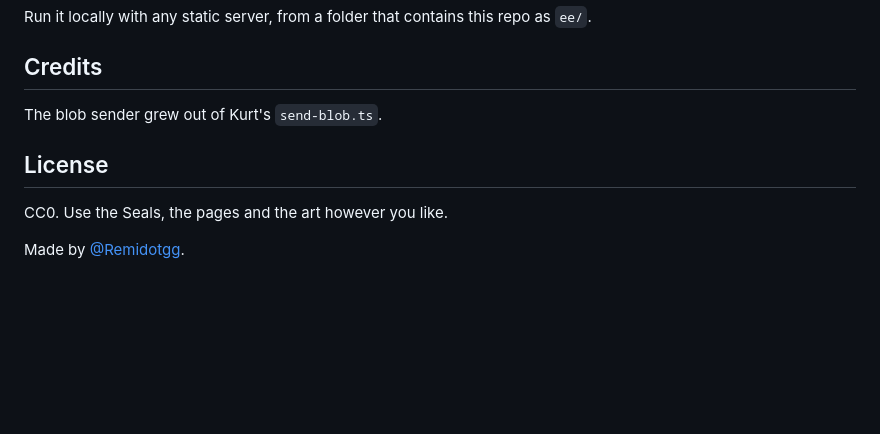
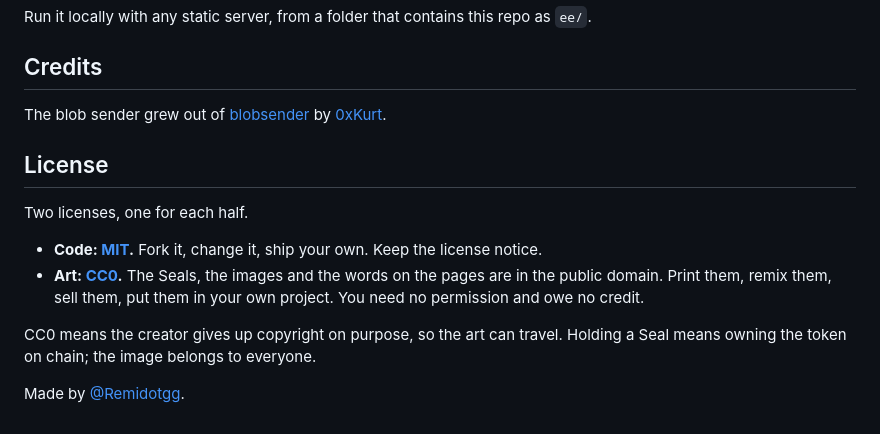
Before and after one commit to remigius-labs/ephemeral-entropy, a Markdown page: README.md, the part around one of its changes. Drawn GitHub-style; blank space fills up the shorter version.

```diff
--- a/README.md
+++ b/README.md
@@ -165,10 +173,15 @@ Run it locally with any static server, from a folder that contains this repo as
 
 ## Credits
 
-The blob sender grew out of Kurt's `send-blob.ts`.
+The blob sender grew out of [blobsender](https://github.com/0xKurt/blobsender) by [0xKurt](https://github.com/0xKurt).
 
 ## License
 
-CC0. Use the Seals, the pages and the art however you like.
+Two licenses, one for each half.
+
+- **Code: [MIT](LICENSE).** Fork it, change it, ship your own. Keep the license notice.
+- **Art: [CC0](LICENSE-ART).** The Seals, the images and the words on the pages are in the public domain. Print them, remix them, sell them, put them in your own project. You need no permission and owe no credit.
+
+CC0 means the creator gives up copyright on purpose, so the art can travel. Holding a Seal means owning the token on chain; the image belongs to everyone.
 
 Made by [@Remidotgg](https://x.com/Remidotgg).
```
Also changed, not shown: other parts of README.md (+20 -12 lines), docs/banner.png, docs/gallery.png, docs/seals.png, 2 other files.
